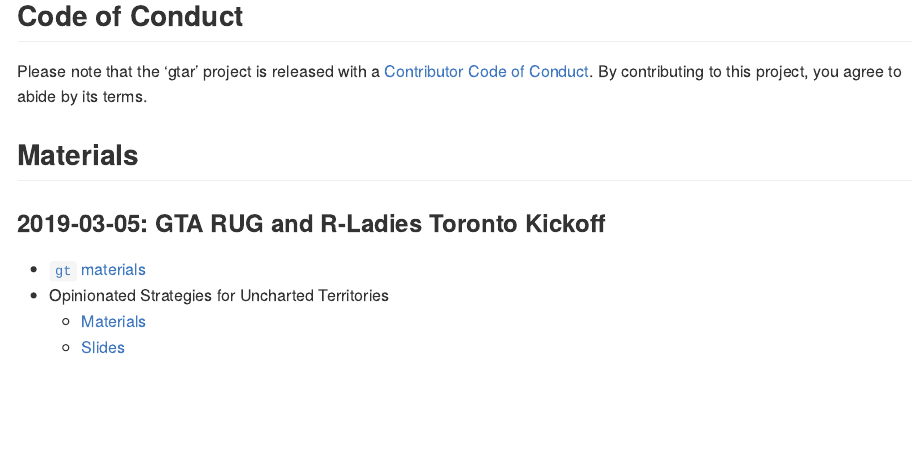
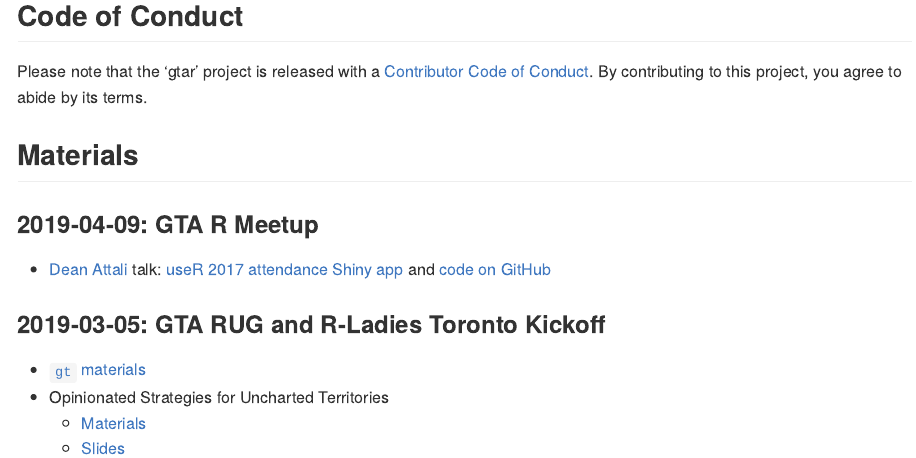
Before and after one commit to gta-r-user-group/gtar, an R Markdown document (README.Rmd): the page in a window 1100 px wide, from 390 px down before the commit and from 410 px down after it, so that both start at the same text. The pictures show the output file README.md that the author committed with the source, drawn offline in the style of GitHub.

Commit message:
add dean's talk 2019-04-09

```diff
--- a/README.Rmd
+++ b/README.Rmd
@@ -35,6 +35,10 @@ Please note that the 'gtar' project is released with a [Contributor Code of Cond
 
 ## Materials
 
+### 2019-04-09: GTA R Meetup
+
+* [Dean Attali](https://deanattali.com/) talk: [useR 2017 attendance Shiny app](https://daattali.com/shiny/user2017/) and [code on GitHub](https://github.com/daattali/user2017)
+
 ### 2019-03-05: GTA RUG and R-Ladies Toronto Kickoff
 
 * [`gt` materials](https://github.com/gta-r-user-group/gtar/tree/master/2019-03-05/rich-i)
```
Also changed, not shown: README.md.
